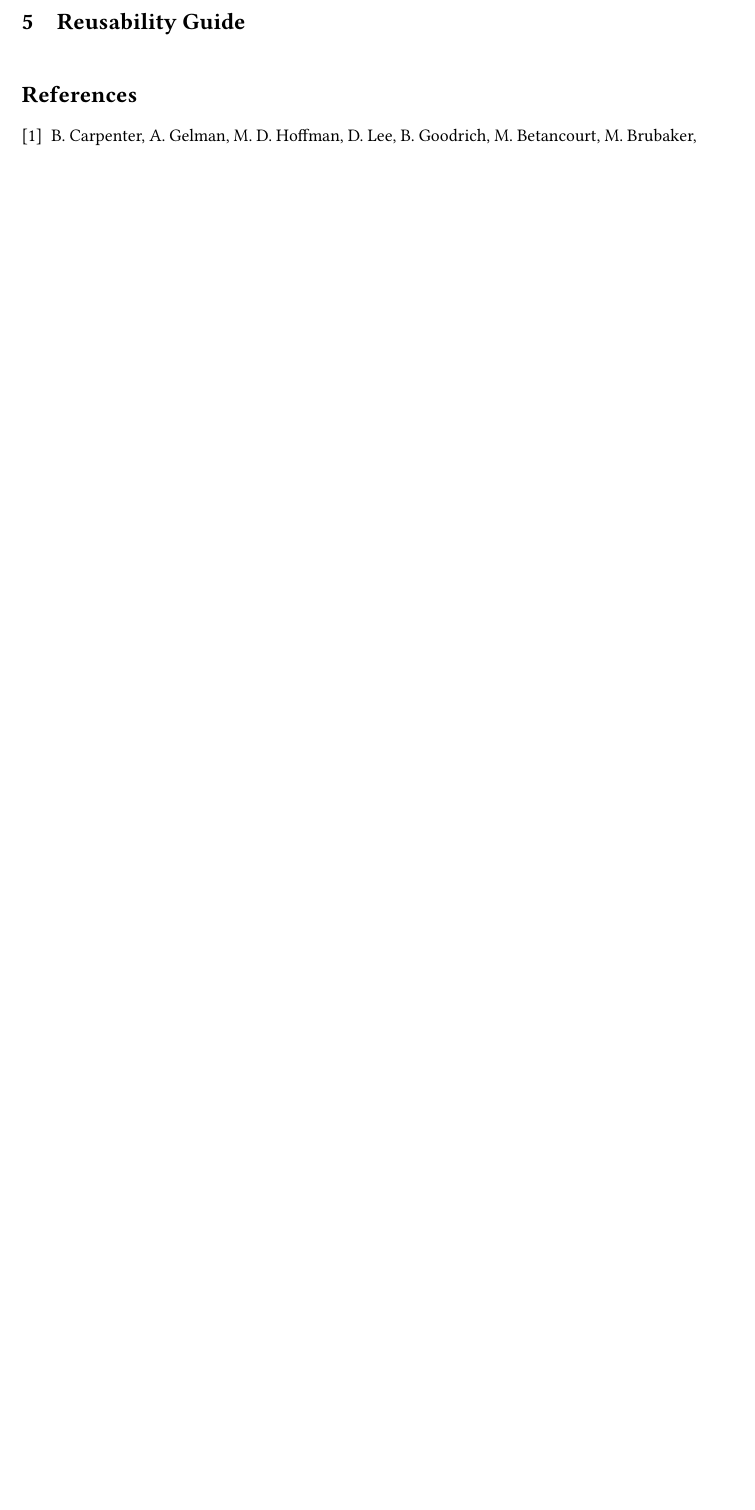
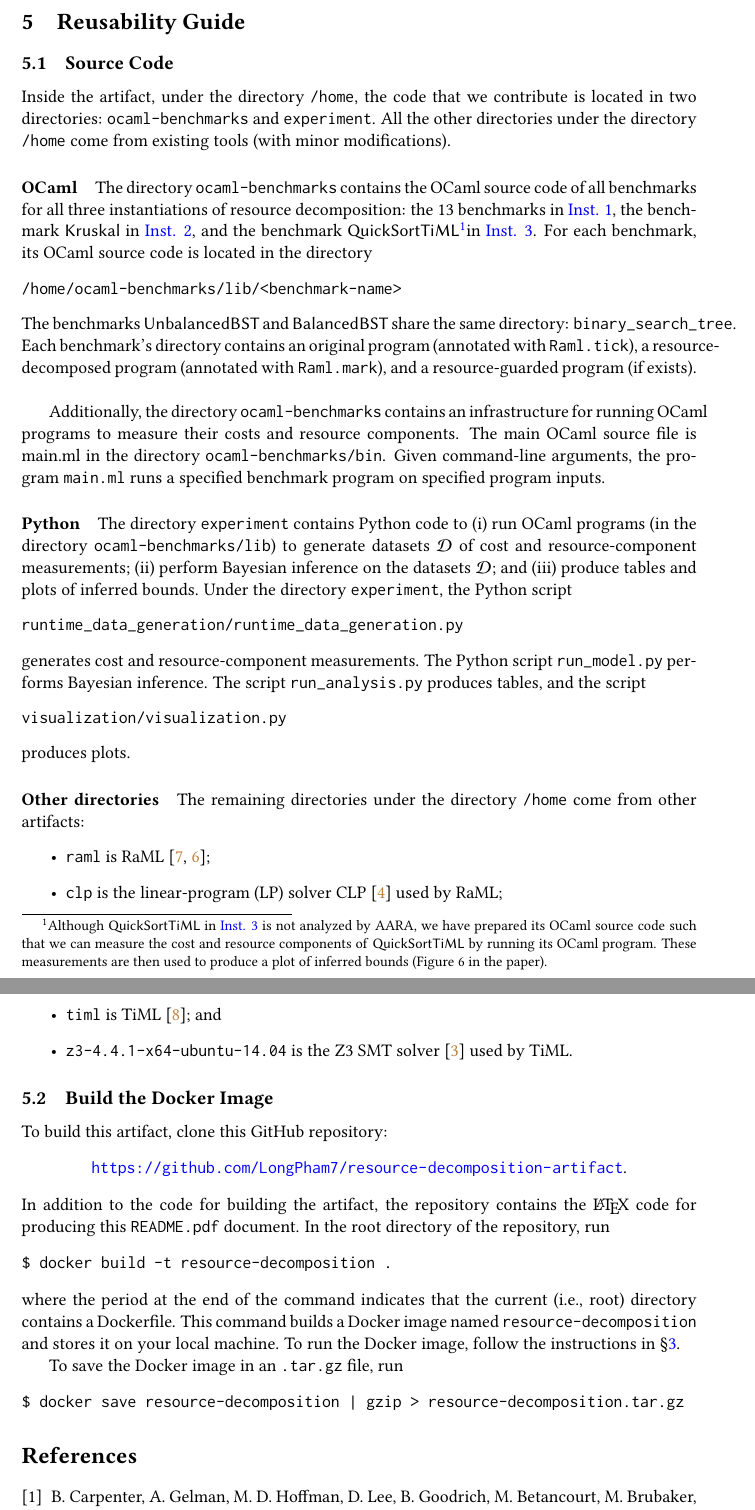
Before and after one commit to LongPham7/resource-decomposition-artifact, a LaTeX document (README/README.tex, which reads README/reusability-guide.tex): part of page 13 of 13 before the commit and two parts of pages 13 and 14 of 15 after it, the two joined at a grey line, cut so that both start at the same text, the shorter picture padded with empty space. Compiled offline with pdfLaTeX.

Commit message:
Fleshed out the reusability guide

```diff
--- a/README/reusability-guide.tex
+++ b/README/reusability-guide.tex
@@ -2,3 +2,115 @@
 
 \section{Reusability Guide}
 \label{sec:reusability-guide}
+
+\subsection{Source Code}
+
+Inside the artifact, under the directory \texttt{/home}, the code that we
+contribute is located in two directories: \texttt{ocaml-benchmarks} and
+\texttt{experiment}.
+%
+All the other directories under the directory \texttt{/home} come from existing
+tools (with minor modifications).
+
+\paragraph{OCaml}
+
+The directory \texttt{ocaml-benchmarks} contains the OCaml source code of all
+benchmarks for all three instantiations of resource decomposition: the 13
+benchmarks in \labelcref{introduction:instantiation:1}, the benchmark \kruskal{}
+in \labelcref{introduction:instantiation:2}, and the benchmark
+\quicksorttiml{}\footnotemark in \labelcref{introduction:instantiation:3}.
+%
+For each benchmark, its OCaml source code is located in the directory
+\begin{verbatim}
+/home/ocaml-benchmarks/lib/<benchmark-name>
+\end{verbatim}
+%
+The benchmarks \unbalancedbst{} and \balancedbst{} share the same directory:
+\texttt{binary\_search\_tree}.
+%
+Each benchmark's directory contains an original program (annotated with
+\texttt{Raml.tick}), a resource-decomposed program (annotated with
+\texttt{Raml.mark}), and a resource-guarded program (if exists).
+%
+\footnotetext{
+  Although \quicksorttiml{} in \labelcref{introduction:instantiation:3} is not
+  analyzed by AARA, we have prepared its OCaml source code such that we can
+  measure the cost and resource components of \quicksorttiml{} by running its
+  OCaml program.
+  %
+  These measurements are then used to produce a plot of inferred bounds
+  (Figure~6 in the paper).}
+
+Additionally, the directory \texttt{ocaml-benchmarks} contains an infrastructure
+for running OCaml programs to measure their costs and resource components.
+%
+The main OCaml source file is \text{main.ml} in the directory
+\texttt{ocaml-benchmarks/bin}.
+%
+Given command-line arguments, the program \texttt{main.ml} runs a specified
+benchmark program on specified program inputs.
+
+\paragraph{Python}
+
+The directory \texttt{experiment} contains Python code to
+\begin{enumerate*}[label=(\roman*)]
+  \item run OCaml programs (in the directory \texttt{ocaml-benchmarks/lib})
+        to generate datasets $\calD$ of cost and resource-component measurements;
+  \item perform Bayesian inference on the datasets $\calD$; and
+  \item produce tables and plots of inferred bounds.
+\end{enumerate*}
+%
+Under the directory \texttt{experiment}, the Python script
+\begin{verbatim}
+runtime_data_generation/runtime_data_generation.py
+\end{verbatim}
+generates cost and resource-component measurements.
+%
+The Python script \texttt{run\_model.py} performs Bayesian inference.
+%
+The script \texttt{run\_analysis.py} produces tables, and the script
+\begin{verbatim}
+visualization/visualization.py
+\end{verbatim}
+produces plots.
+
+\paragraph{Other directories}
+
+The remaining directories under the directory \texttt{/home} come from other
+artifacts:
+\begin{itemize}
+  \item \texttt{raml} is RaML~\citep{Hoffmann2017,RaML};
+  \item \texttt{clp} is the linear-program (LP) solver CLP~\citep{CLP} used by
+        RaML;
+  \item \texttt{timl} is TiML~\citep{WangWC17}; and
+  \item \texttt{z3-4.4.1-x64-ubuntu-14.04} is the Z3 SMT
+        solver~\citep{DeMoura2008} used by TiML.
+\end{itemize}
+
+\subsection{Build the Docker Image}
+
+To build this artifact, clone this GitHub repository:
+\begin{center}
+  \url{https://github.com/LongPham7/resource-decomposition-artifact}.
+\end{center}
+%
+In addition to the code for building the artifact, the repository contains the
+\LaTeX{} code for producing this \texttt{README.pdf} document.
+%
+In the root directory of the repository, run
+\begin{verbatim}
+$ docker build -t resource-decomposition .
+\end{verbatim}
+where the period at the end of the command indicates that the current (i.e.,
+root) directory contains a Dockerfile.
+%
+This command builds a Docker image named \texttt{resource-decomposition} and
+stores it on your local machine.
+%
+To run the Docker image, follow the instructions in
+\cref{sec:getting-started-guide}.
+
+To save the Docker image in an \texttt{.tar.gz} file, run
+\begin{verbatim}
+$ docker save resource-decomposition | gzip > resource-decomposition.tar.gz
+\end{verbatim}
```
Also changed, not shown: README/step-by-step-instructions.tex (+9 -9 lines), timl/README.md.
